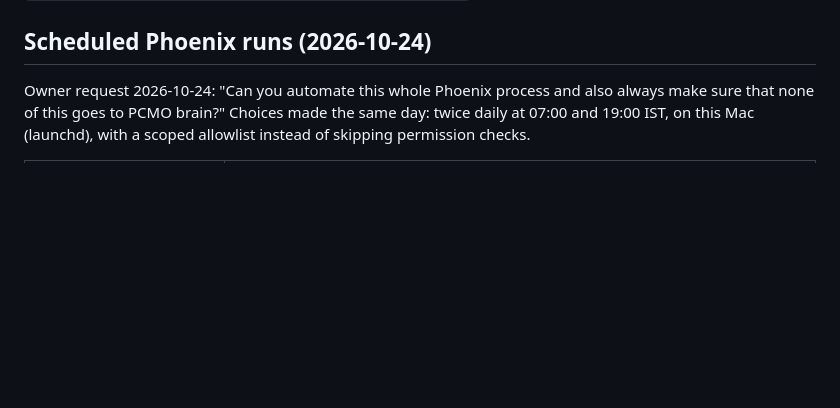
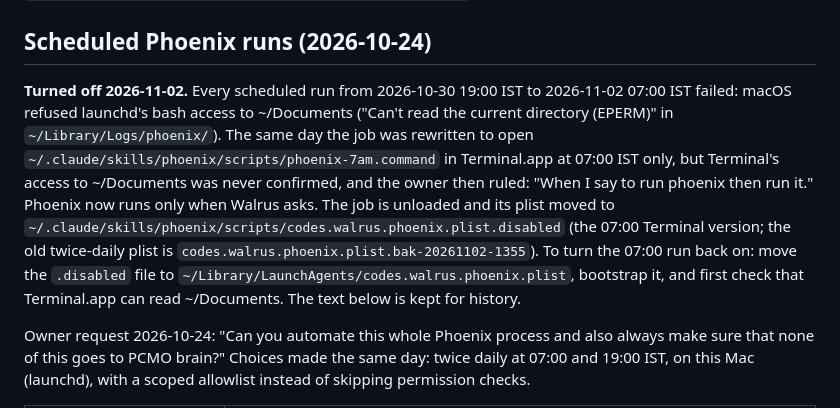
Before and after one commit to JATIN-RAGHAV/daily-nachrichts, a Markdown page: CLAUDE.md, the part around one of its changes. Drawn GitHub-style; blank space fills up the shorter version.

Commit message:
docs: scheduled Phoenix runs turned off; runs only on request

```diff
--- a/CLAUDE.md
+++ b/CLAUDE.md
@@ -117,6 +117,16 @@ The update cycle is the user-level skill `~/.claude/skills/phoenix/SKILL.md` (ca
 
 ## Scheduled Phoenix runs (2026-10-24)
 
+**Turned off 2026-11-02.** Every scheduled run from 2026-10-30 19:00 IST to 2026-11-02 07:00 IST failed: macOS refused
+launchd's bash access to ~/Documents ("Can't read the current directory (EPERM)" in `~/Library/Logs/phoenix/`). The same day
+the job was rewritten to open `~/.claude/skills/phoenix/scripts/phoenix-7am.command` in Terminal.app at 07:00 IST only, but
+Terminal's access to ~/Documents was never confirmed, and the owner then ruled: "When I say to run phoenix then run it."
+Phoenix now runs only when Walrus asks. The job is unloaded and its plist moved to
+`~/.claude/skills/phoenix/scripts/codes.walrus.phoenix.plist.disabled` (the 07:00 Terminal version; the old twice-daily
+plist is `codes.walrus.phoenix.plist.bak-20261102-1355`). To turn the 07:00 run back on: move the `.disabled` file to
+`~/Library/LaunchAgents/codes.walrus.phoenix.plist`, bootstrap it, and first check that Terminal.app can read ~/Documents.
+The text below is kept for history.
+
 Owner request 2026-10-24: "Can you automate this whole Phoenix process and also always make sure that none of
 this goes to PCMO brain?" Choices made the same day: twice daily at 07:00 and 19:00 IST, on this Mac (launchd),
 with a scoped allowlist instead of skipping permission checks.
```
Also changed, not shown: other parts of CLAUDE.md (+1 -1 lines).
